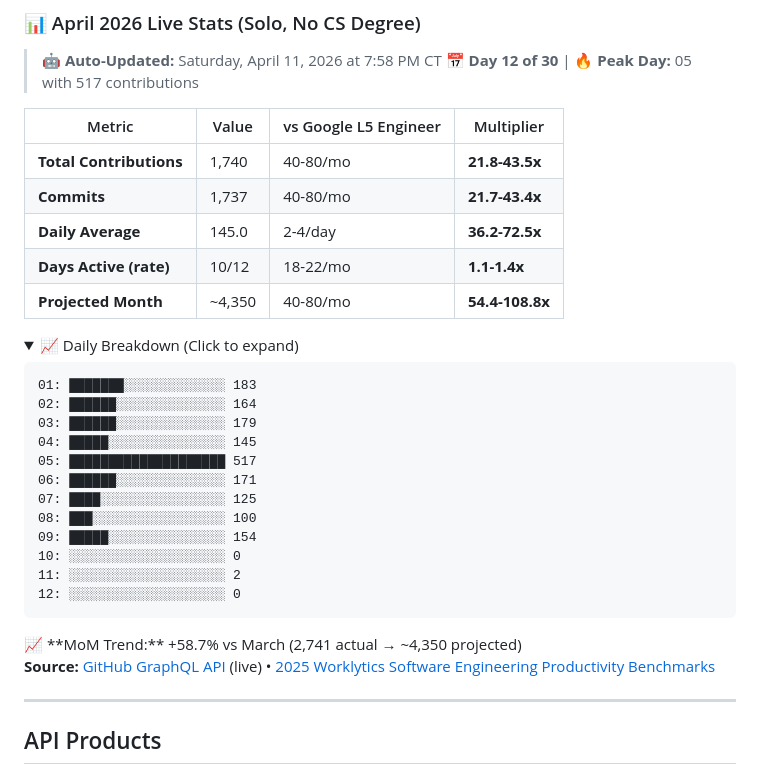
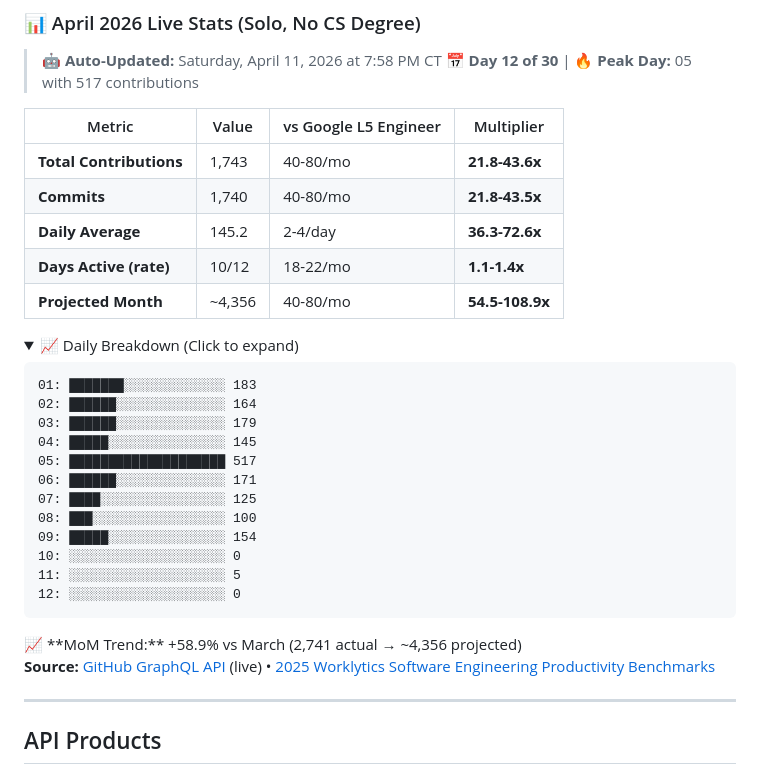
Before and after one commit to reggieanddro/reggieanddro, a Markdown page: README.md, the part around the change. Rendered like a GitHub page; folded sections open.

Commit message:
📊 Auto-update: April 12, 2026 - 1743 contributions vs L5
Stats refresh (every 2h + push-triggered)
Source: GitHub GraphQL API
Benchmarks: 2025 Worklytics L5 Engineer

````diff
--- a/README.md
+++ b/README.md
@@ -17,11 +17,11 @@ Building [Liv Hana](https://livhana.ai) — strategic intelligence for regulated
 
 | Metric | Value | vs Google L5 Engineer | Multiplier |
 |--------|-------|----------------------|------------|
-| **Total Contributions** | 1,740 | 40-80/mo | **21.8-43.5x** |
-| **Commits** | 1,737 | 40-80/mo | **21.7-43.4x** |
-| **Daily Average** | 145.0 | 2-4/day | **36.2-72.5x** |
+| **Total Contributions** | 1,743 | 40-80/mo | **21.8-43.6x** |
+| **Commits** | 1,740 | 40-80/mo | **21.8-43.5x** |
+| **Daily Average** | 145.2 | 2-4/day | **36.3-72.6x** |
 | **Days Active (rate)** | 10/12 | 18-22/mo | **1.1-1.4x** |
-| **Projected Month** | ~4,350 | 40-80/mo | **54.4-108.8x** |
+| **Projected Month** | ~4,356 | 40-80/mo | **54.5-108.9x** |
 
 <details>
 <summary>📈 Daily Breakdown (Click to expand)</summary>
@@ -37,12 +37,12 @@ Building [Liv Hana](https://livhana.ai) — strategic intelligence for regulated
 08: ███░░░░░░░░░░░░░░░░░ 100
 09: █████░░░░░░░░░░░░░░░ 154
 10: ░░░░░░░░░░░░░░░░░░░░ 0
-11: ░░░░░░░░░░░░░░░░░░░░ 2
+11: ░░░░░░░░░░░░░░░░░░░░ 5
 12: ░░░░░░░░░░░░░░░░░░░░ 0
 ```
 
 </details>
-📈 **MoM Trend:** +58.7% vs March (2,741 actual → ~4,350 projected)
+📈 **MoM Trend:** +58.9% vs March (2,741 actual → ~4,356 projected)
 
 **Source:** [GitHub GraphQL API](https://docs.github.com/graphql) (live) • [2025 Worklytics Software Engineering Productivity Benchmarks](https://www.worklytics.co/resources/software-engineering-productivity-benchmarks-2025-good-scores)
 
````
